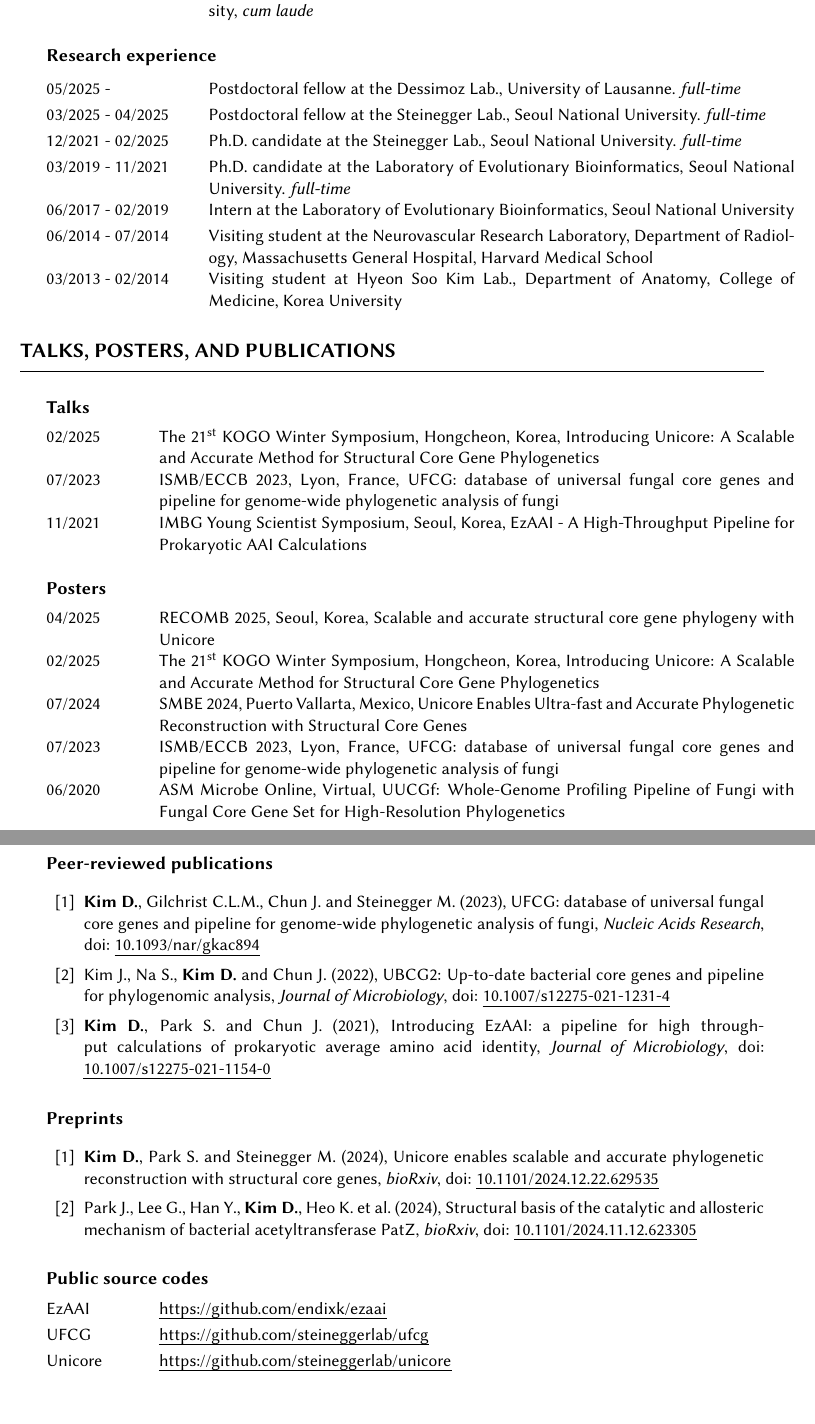
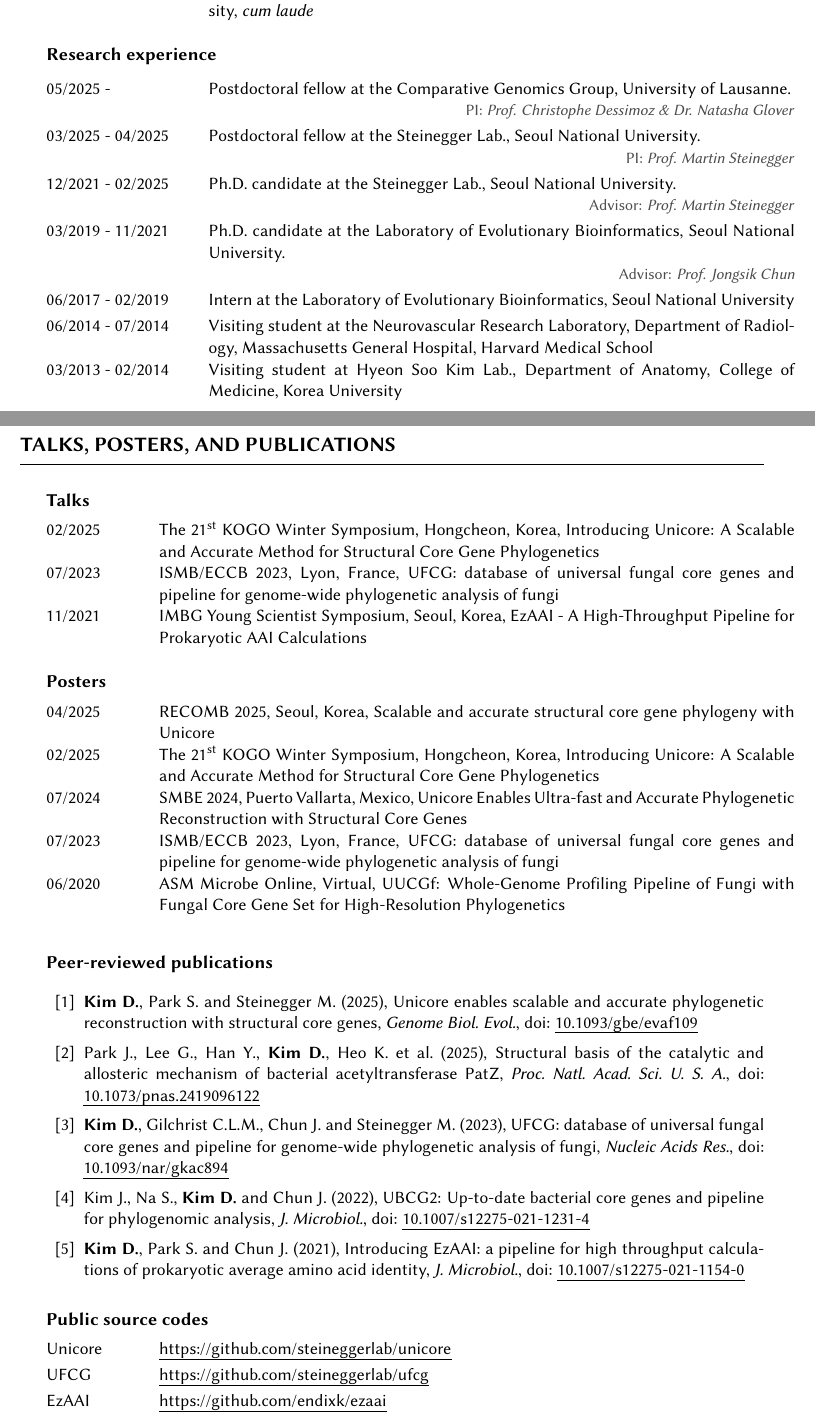
Before and after one commit to endixk/personal-cv, a LaTeX CV (CV_dongwook_kim.tex): two parts of pages 1 and 2 of 2 before the commit and two parts of pages 1 and 2 of 3 after it, joined at a grey line, cut so that both start at the same text, the shorter picture padded with empty space. The pictures show the PDF file CV_dongwook_kim.pdf that the author committed with the source.

Commit message:
cv update Jun 2025

```diff
--- a/CV_dongwook_kim.tex
+++ b/CV_dongwook_kim.tex
@@ -100,16 +104,16 @@
 \subheading{Research experience}
 
 \begin{tabular}{p{3.6cm}p{13.0cm}}
-05/2025 - & Postdoctoral fellow at the Dessimoz Lab., University of Lausanne. \textit{full-time}
-\\[1.mm]
-03/2025 - 04/2025 & Postdoctoral fellow at the Steinegger Lab., Seoul National University. \textit{full-time}
-\\[1.mm]
+05/2025 - & Postdoctoral fellow at the Comparative Genomics Group, University of Lausanne.\\
+& \piinfo{PI}{Prof. Christophe Dessimoz \& Dr. Natasha Glover} \\[1.mm]
+03/2025 - 04/2025 & Postdoctoral fellow at the Steinegger Lab., Seoul National University. \\
+& \piinfo{PI}{Prof. Martin Steinegger} \\[1.mm]
 %03/2022 - 02/2025 & Expert Research Personnel at the College of Natural Sciences, Seoul National University. \textit{full-time}
 %\\[1.mm]
-12/2021 - 02/2025 & Ph.D. candidate at the Steinegger Lab., Seoul National University. \textit{full-time}
-\\[1.mm]
-03/2019 - 11/2021 & Ph.D. candidate at the Laboratory of Evolutionary Bioinformatics, Seoul National University. \textit{full-time}
-\\[1.mm]
+12/2021 - 02/2025 & Ph.D. candidate at the Steinegger Lab., Seoul National University. \\
+& \piinfo{Advisor}{Prof. Martin Steinegger} \\[1.mm]
+03/2019 - 11/2021 & Ph.D. candidate at the Laboratory of Evolutionary Bioinformatics, Seoul National University. \\
+& \piinfo{Advisor}{Prof. Jongsik Chun} \\[1.mm]
 06/2017 - 02/2019 & Intern at the Laboratory of Evolutionary Bioinformatics, Seoul National University
 \\[1.mm]
 06/2014 - 07/2014 & Visiting student at the Neurovascular Research Laboratory, Department of Radiology, Massachusetts General Hospital, Harvard Medical School
@@ -158,17 +162,25 @@
 
 \vspace{8mm}
 
+\bibitem{kim2025unicore}
+{\bf Kim D.}, Park S. and Steinegger M. (2025),
+Unicore enables scalable and accurate phylogenetic reconstruction with structural core genes, {\em Genome Biol. Evol.}, doi: \doi{10.1093/gbe/evaf109}
+
+\bibitem{park2025structural}
+Park J., Lee G., Han Y., {\bf Kim D.}, Heo K. et al. (2025),
+Structural basis of the catalytic and allosteric mechanism of bacterial acetyltransferase PatZ, {\em Proc. Natl. Acad. Sci. U. S. A.}, doi: \doi{10.1073/pnas.2419096122}
+
 \bibitem{kim2023ufcg}
 {\bf Kim D.}, Gilchrist C.L.M., Chun J. and Steinegger M. (2023),
-UFCG: database of universal fungal core genes and pipeline for genome-wide phylogenetic analysis of fungi, {\em Nucleic Acids Research}, doi: \doi{10.1093/nar/gkac894}
+UFCG: database of universal fungal core genes and pipeline for genome-wide phylogenetic analysis of fungi, {\em Nucleic Acids Res.}, doi: \doi{10.1093/nar/gkac894}
 
 \bibitem{kim2021ubcg2}
 Kim J., Na S., {\bf Kim D.} and Chun J.  (2022),
-UBCG2: Up-to-date bacterial core genes and pipeline for phylogenomic analysis, {\em Journal of Microbiology}, doi: \doi{10.1007/s12275-021-1231-4}
+UBCG2: Up-to-date bacterial core genes and pipeline for phylogenomic analysis, {\em J. Microbiol.}, doi: \doi{10.1007/s12275-021-1231-4}
 
 \bibitem{kim2021introducing}
 {\bf Kim D.}, Park S. and Chun J. (2021),
-Introducing EzAAI: a pipeline for high throughput calculations of prokaryotic average amino acid identity, {\em Journal of Microbiology}, doi: \doi{10.1007/s12275-021-1154-0}
+Introducing EzAAI: a pipeline for high throughput calculations of prokaryotic average amino acid identity, {\em J. Microbiol.}, doi: \doi{10.1007/s12275-021-1154-0}
 
 \end{thebibliography}
 \vspace{4mm}
@@ -178,23 +191,17 @@ Introducing EzAAI: a pipeline for high throughput calculations of prokaryotic av
 \begin{thebibliography}{10}
 
 \vspace{8mm}
-\bibitem{kim2024unicore}
-{\bf Kim D.}, Park S. and Steinegger M. (2024),
-Unicore enables scalable and accurate phylogenetic reconstruction with structural core genes, {\em bioRxiv}, doi: \doi{10.1101/2024.12.22.629535}
-
-\bibitem{park2024structural}
-Park J., Lee G., Han Y., {\bf Kim D.}, Heo K. et al. (2024),
-Structural basis of the catalytic and allosteric mechanism of bacterial acetyltransferase PatZ, {\em bioRxiv}, doi: \doi{10.1101/2024.11.12.623305}
 
 \end{thebibliography}
 \vspace{4mm}
+\end{comment}
 
 \subheading{Public source codes}
 
 \begin{tabular}{p{2.5cm}p{14.1cm}}
+Unicore &  \url{https://github.com/steineggerlab/unicore} \\[1.mm]
+UFCG  & \url{https://github.com/steineggerlab/ufcg} \\[1.mm]
 EzAAI  & \url{https://github.com/endixk/ezaai} \\[1.mm]
-UFCG  & \url{https://github.com/steineggerlab/ufcg} \\[1.mm]
-Unicore &  \url{https://github.com/steineggerlab/unicore} \\[1.mm]
 \end{tabular}
 \vspace{2mm}
 
```
Also changed, not shown: CV_dongwook_kim.pdf, README.md, CV_dongwook_kim.tex (18 more changed lines).
